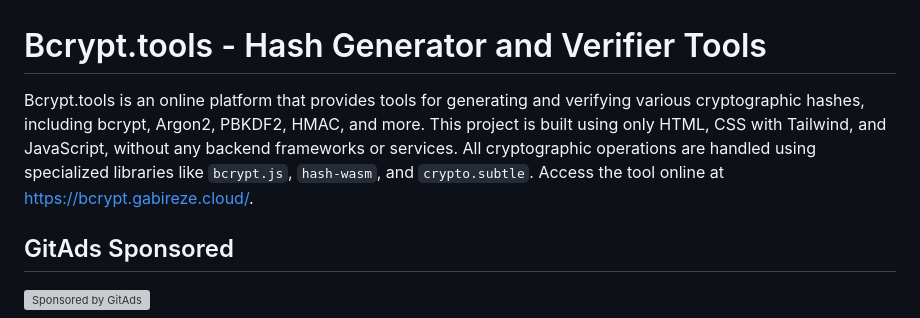
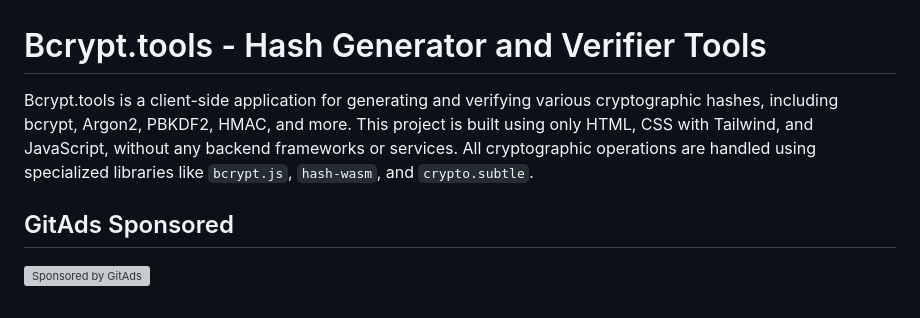
Before and after one commit to gabireze/bcrypt-tools, a Markdown page: README.md, the part around the change. GitHub-like rendering; grey boxes are pictures that could not be loaded.

Commit message:
docs: remove hosted demo references (#1)

```diff
--- a/README.md
+++ b/README.md
@@ -1,6 +1,6 @@
 # Bcrypt.tools - Hash Generator and Verifier Tools
 
-Bcrypt.tools is an online platform that provides tools for generating and verifying various cryptographic hashes, including bcrypt, Argon2, PBKDF2, HMAC, and more. This project is built using only HTML, CSS with Tailwind, and JavaScript, without any backend frameworks or services. All cryptographic operations are handled using specialized libraries like `bcrypt.js`, `hash-wasm`, and `crypto.subtle`. Access the tool online at [https://bcrypt.gabireze.cloud/](https://bcrypt.gabireze.cloud/).
+Bcrypt.tools is a client-side application for generating and verifying various cryptographic hashes, including bcrypt, Argon2, PBKDF2, HMAC, and more. This project is built using only HTML, CSS with Tailwind, and JavaScript, without any backend frameworks or services. All cryptographic operations are handled using specialized libraries like `bcrypt.js`, `hash-wasm`, and `crypto.subtle`.
 
 ## GitAds Sponsored
 [![Sponsored by GitAds](https://gitads.dev/v1/ad-serve?source=gabireze/bcrypt-tools@github)](https://gitads.dev/v1/ad-track?source=gabireze/bcrypt-tools@github)
```
